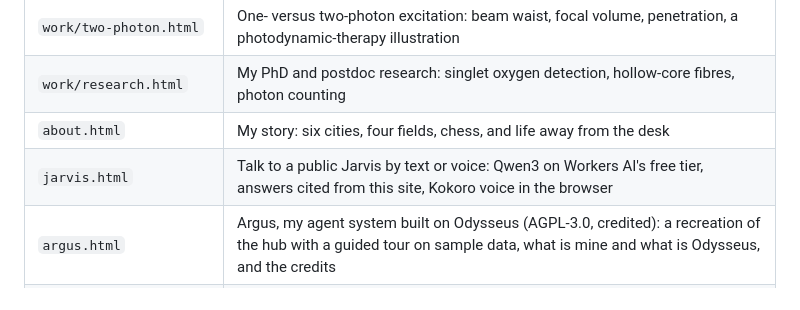
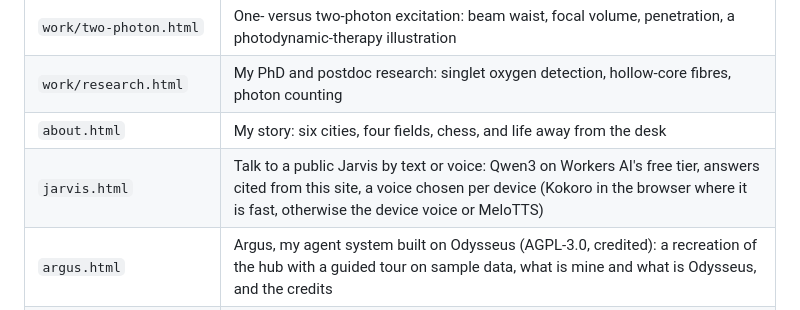
Before and after one commit to sadanbermudez/portfolio-site, a Markdown page: README.md, the part around the change. Drawn GitHub-style.

Commit message:
README: describe the per-device voice
Co-Authored-By: Claude Opus 5.5 <noreply@anthropic.com>

```diff
--- a/README.md
+++ b/README.md
@@ -11,7 +11,7 @@ Source of my portfolio site, live at [sergioadan.dev](https://sergioadan.dev): m
 | `work/two-photon.html` | One- versus two-photon excitation: beam waist, focal volume, penetration, a photodynamic-therapy illustration |
 | `work/research.html` | My PhD and postdoc research: singlet oxygen detection, hollow-core fibres, photon counting |
 | `about.html` | My story: six cities, four fields, chess, and life away from the desk |
-| `jarvis.html` | Talk to a public Jarvis by text or voice: Qwen3 on Workers AI's free tier, answers cited from this site, Kokoro voice in the browser |
+| `jarvis.html` | Talk to a public Jarvis by text or voice: Qwen3 on Workers AI's free tier, answers cited from this site, a voice chosen per device (Kokoro in the browser where it is fast, otherwise the device voice or MeloTTS) |
 | `argus.html` | Argus, my agent system built on Odysseus (AGPL-3.0, credited): a recreation of the hub with a guided tour on sample data, what is mine and what is Odysseus, and the credits |
 | `apps/la-pina/` | La Piña Investments (Kotlin, Android): the trading method's rules engine ported to JavaScript, on simulated markets |
 | `apps/spanish-tutor/` | Spanish Tutor (Kotlin, Android): one real topic of the course, the ported search and grading, and the AI tutor live through `/api/tutor` |
```
